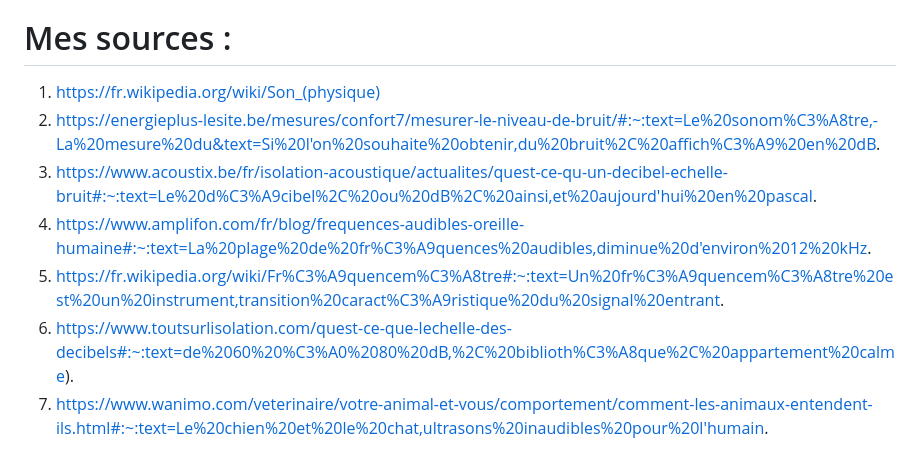
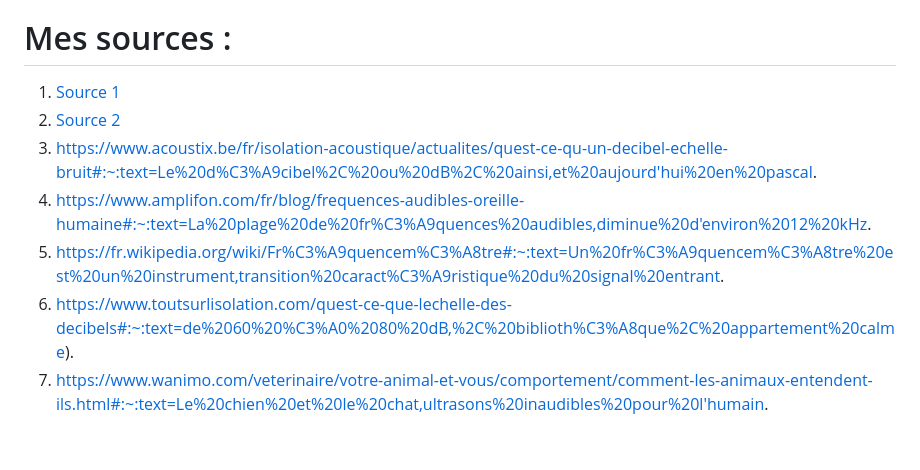
Before and after one commit to ghita04/Le-son, a Markdown page: README.md, the part around the change. Rendered like a GitHub page.

```diff
--- a/README.md
+++ b/README.md
@@ -49,10 +49,10 @@ Nous avons eu comme idée de créer un environnement qui serait à la fois inté
 
 # Mes sources :
 
-1. https://fr.wikipedia.org/wiki/Son_(physique)
-2. https://energieplus-lesite.be/mesures/confort7/mesurer-le-niveau-de-bruit/#:~:text=Le%20sonom%C3%A8tre,-La%20mesure%20du&text=Si%20l'on%20souhaite%20obtenir,du%20bruit%2C%20affich%C3%A9%20en%20dB.
-3. https://www.acoustix.be/fr/isolation-acoustique/actualites/quest-ce-qu-un-decibel-echelle-bruit#:~:text=Le%20d%C3%A9cibel%2C%20ou%20dB%2C%20ainsi,et%20aujourd'hui%20en%20pascal.
-4. https://www.amplifon.com/fr/blog/frequences-audibles-oreille-humaine#:~:text=La%20plage%20de%20fr%C3%A9quences%20audibles,diminue%20d'environ%2012%20kHz.
-5. https://fr.wikipedia.org/wiki/Fr%C3%A9quencem%C3%A8tre#:~:text=Un%20fr%C3%A9quencem%C3%A8tre%20est%20un%20instrument,transition%20caract%C3%A9ristique%20du%20signal%20entrant.
-6. https://www.toutsurlisolation.com/quest-ce-que-lechelle-des-decibels#:~:text=de%2060%20%C3%A0%2080%20dB,%2C%20biblioth%C3%A8que%2C%20appartement%20calme).
-7. https://www.wanimo.com/veterinaire/votre-animal-et-vous/comportement/comment-les-animaux-entendent-ils.html#:~:text=Le%20chien%20et%20le%20chat,ultrasons%20inaudibles%20pour%20l'humain.
+1. [Source 1](https://fr.wikipedia.org/wiki/Son_(physique))
+2. [Source 2]([https://fr.wikipedia.org/wiki/Son_(physique)](https://energieplus-lesite.be/mesures/confort7/mesurer-le-niveau-de-bruit/#:~:text=Le%20sonom%C3%A8tre,-La%20mesure%20du&text=Si%20l'on%20souhaite%20obtenir,du%20bruit%2C%20affich%C3%A9%20en%20dB.))
+4. https://www.acoustix.be/fr/isolation-acoustique/actualites/quest-ce-qu-un-decibel-echelle-bruit#:~:text=Le%20d%C3%A9cibel%2C%20ou%20dB%2C%20ainsi,et%20aujourd'hui%20en%20pascal.
+5. https://www.amplifon.com/fr/blog/frequences-audibles-oreille-humaine#:~:text=La%20plage%20de%20fr%C3%A9quences%20audibles,diminue%20d'environ%2012%20kHz.
+6. https://fr.wikipedia.org/wiki/Fr%C3%A9quencem%C3%A8tre#:~:text=Un%20fr%C3%A9quencem%C3%A8tre%20est%20un%20instrument,transition%20caract%C3%A9ristique%20du%20signal%20entrant.
+7. https://www.toutsurlisolation.com/quest-ce-que-lechelle-des-decibels#:~:text=de%2060%20%C3%A0%2080%20dB,%2C%20biblioth%C3%A8que%2C%20appartement%20calme).
+8. https://www.wanimo.com/veterinaire/votre-animal-et-vous/comportement/comment-les-animaux-entendent-ils.html#:~:text=Le%20chien%20et%20le%20chat,ultrasons%20inaudibles%20pour%20l'humain.
```
